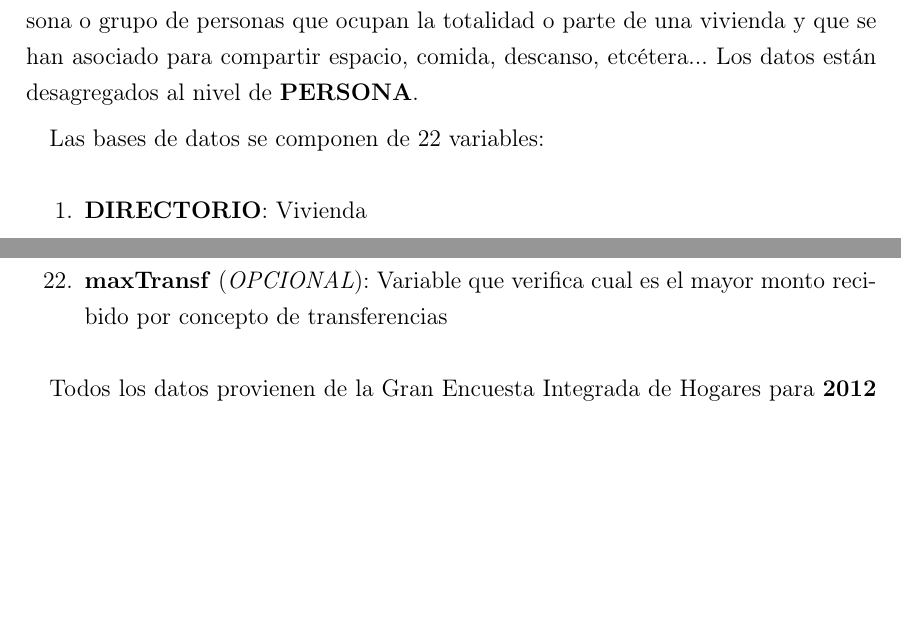
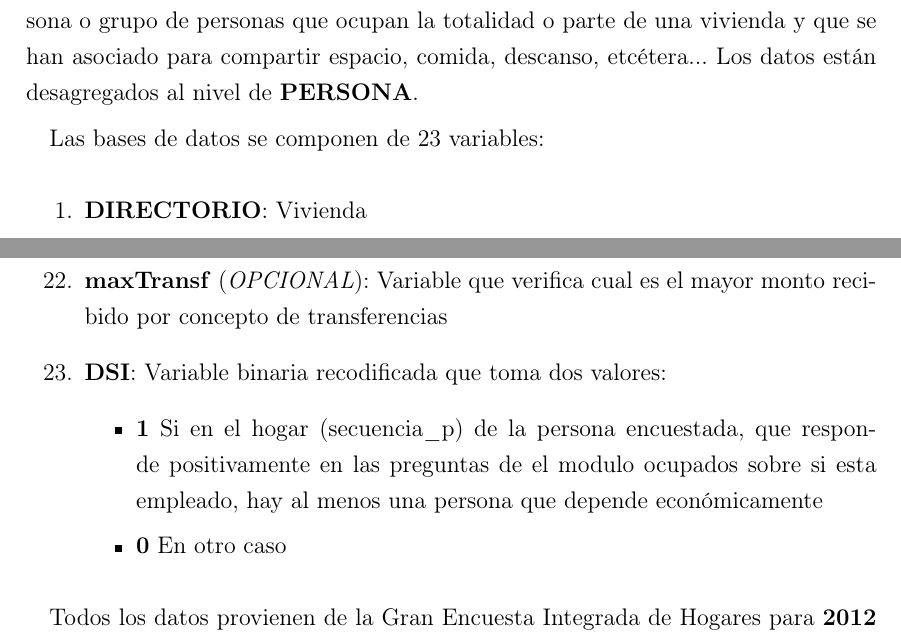
Before and after one commit to jtabordaj/research_jp, a LaTeX document (documentation/data_dict/diccionario_datos_v1.tex): two parts of pages 1 and 4 of 4, joined at a grey line, cut so that both start at the same text, the shorter picture padded with empty space. Compiled offline with LaTeX, dvips and Ghostscript.

Commit message:
generated 2012 and 2021 with dsi

```diff
--- a/documentation/data_dict/diccionario_datos_v1.tex
+++ b/documentation/data_dict/diccionario_datos_v1.tex
@@ -46,7 +46,7 @@
 
 Una vivienda puede tener múltiples hogares. Se entiende el hogar como una persona o grupo de personas que ocupan la totalidad o parte de una vivienda y que se han asociado para compartir espacio, comida, descanso, etcétera... Los datos están desagregados al nivel de \textbf{PERSONA}.
 
-Las bases de datos se componen de 22 variables:
+Las bases de datos se componen de 23 variables:
 
 \begin{enumerate}
 	\item \textbf{DIRECTORIO}: Vivienda
@@ -140,6 +140,11 @@ Las bases de datos se componen de 22 variables:
 		\item \textbf{ingresosTransferencias}: Variable numerica continua que indica el monto mensual recibido por concepto de transferencias monetarias
 		\item \textbf{ingresosOtros}: Variable numerica continua que indica el monto mensual recibido por concepto de otros ingresos. Pueden ser dividendos, intereses, bienes raíces, venta de activos, pensión de vejez o alimenticia, etcetera...
 		\item \textbf{maxTransf} (\textit{OPCIONAL}): Variable que verifica cual es el mayor monto recibido por concepto de transferencias
+		\item \textbf{DSI}: Variable binaria recodificada que toma dos valores:
+		\begin{itemize}
+			\item \textbf{1} Si en el hogar (secuencia\_p) de la persona encuestada, que responde positivamente en las preguntas de el modulo ocupados sobre si esta empleado, hay al menos una persona que depende económicamente
+			\item \textbf{0} En otro caso
+		\end{itemize}
 \end{enumerate}
 
 Todos los datos provienen de la Gran Encuesta Integrada de Hogares para \textbf{\href{https://microdatos.dane.gov.co/index.php/catalog/77/study-description}{2012}} y  \textbf{\href{https://microdatos.dane.gov.co/index.php/catalog/701/study-description}{2021}}.
```
Also changed, not shown: documentation/data_dict/diccionario_datos_v1.pdf, 5 other files.
